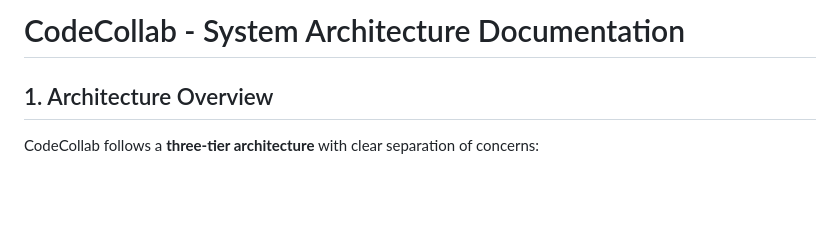
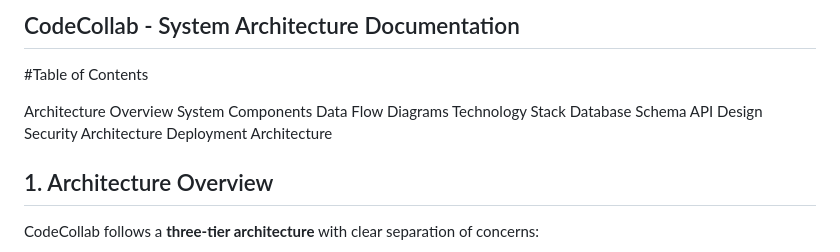
Before and after one commit to soumili-03/CodeCollab, a Markdown page: ARCHITECTURE.md, the part around the change. GitHub-like rendering; blank space fills up the shorter version.

```diff
--- a/ARCHITECTURE.md
+++ b/ARCHITECTURE.md
@@ -1,4 +1,15 @@
-# CodeCollab - System Architecture Documentation
+## CodeCollab - System Architecture Documentation
+
+#Table of Contents
+
+Architecture Overview
+System Components
+Data Flow Diagrams
+Technology Stack
+Database Schema
+API Design
+Security Architecture
+Deployment Architecture
 
 ## 1. Architecture Overview
 
```
